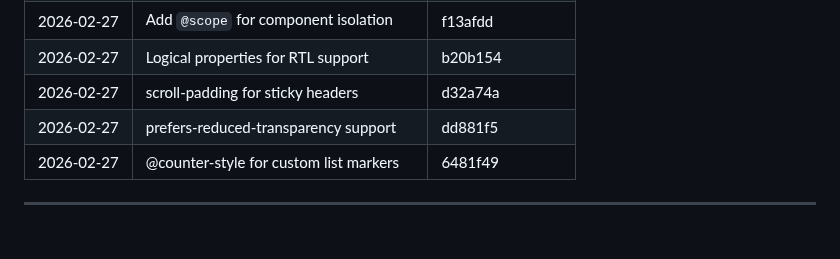
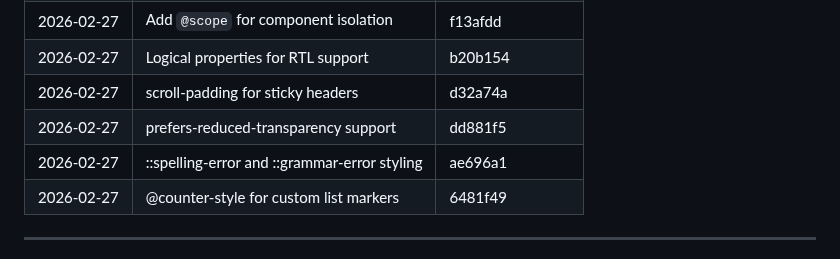
Before and after one commit to aaronedev/violet-void-theme_archwiki, a Markdown page: TODO.md, the part around one of its changes. GitHub-like rendering.

Commit message:
docs: update TODO.md - spelling/grammar error styling complete

```diff
--- a/TODO.md
+++ b/TODO.md
@@ -134,6 +134,7 @@
 | 2026-02-27 | Logical properties for RTL support | b20b154 |
 | 2026-02-27 | scroll-padding for sticky headers | d32a74a |
 | 2026-02-27 | prefers-reduced-transparency support | dd881f5 |
+| 2026-02-27 | ::spelling-error and ::grammar-error styling | ae696a1 |
 | 2026-02-27 | @counter-style for custom list markers | 6481f49 |
 
 ---
```
Also changed, not shown: other parts of TODO.md (+2 -2 lines).
